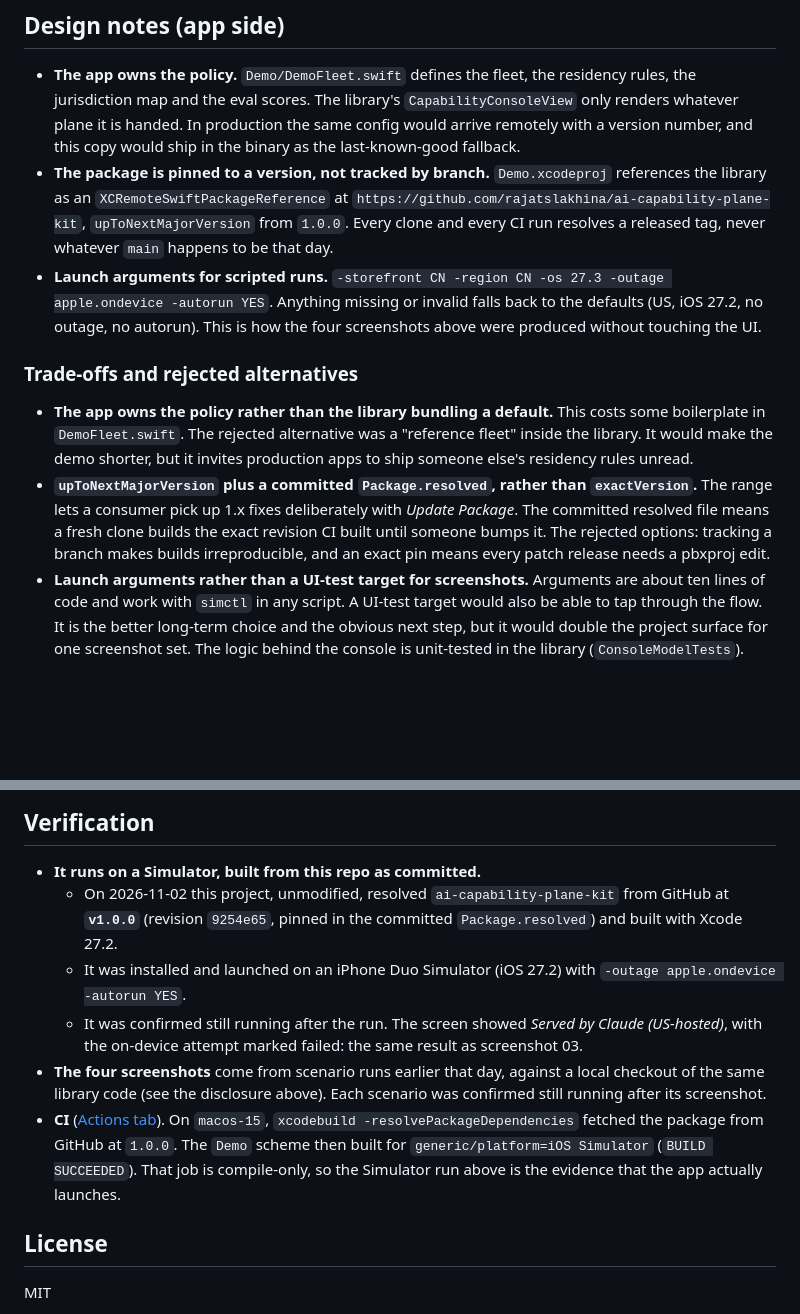
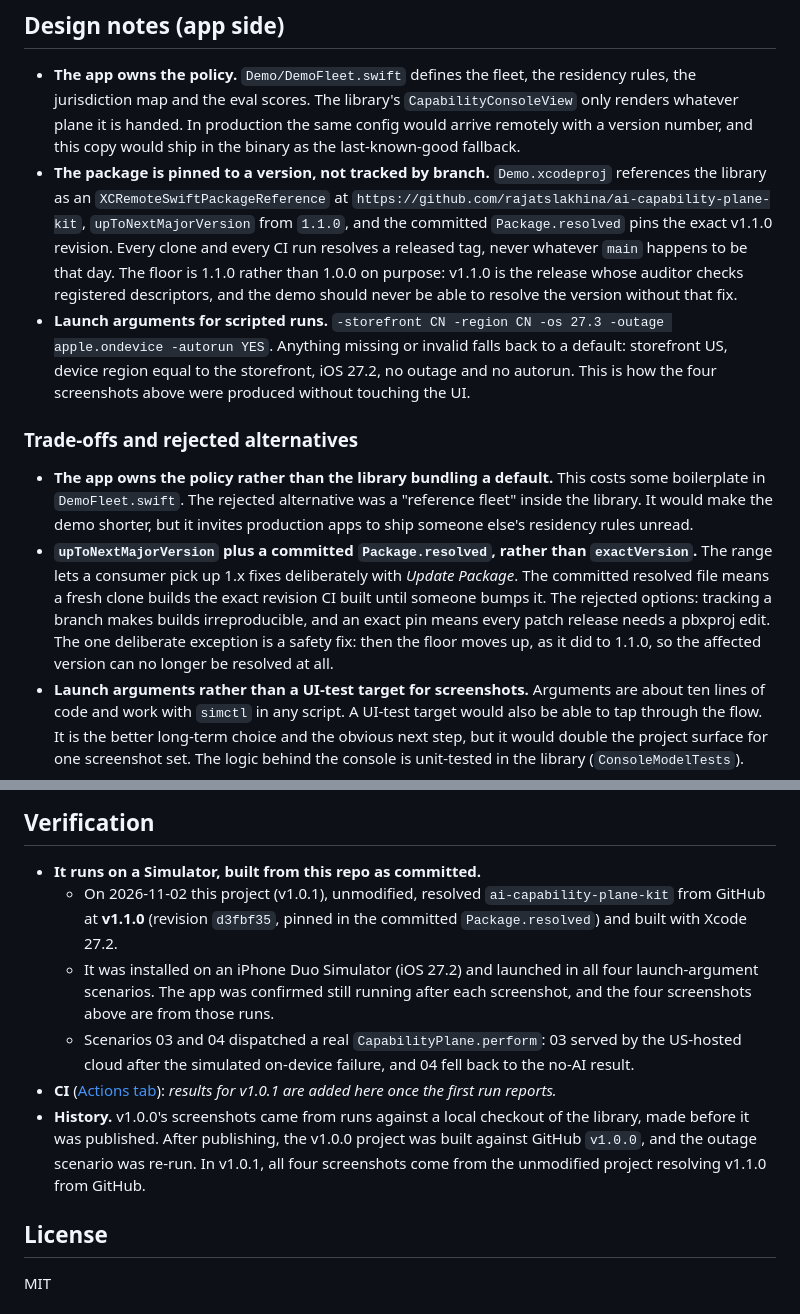
Before and after one commit to rajatslakhina/ai-capability-plane-demo-app, a Markdown page: README.md, 2 parts joined by grey strips. GitHub-like rendering; blank space fills up the shorter version.

Commit message:
v1.0.1: pin ai-capability-plane-kit 1.1.0; screenshots from the published build
- Raise the package floor to 1.1.0 (upToNextMajorVersion) and re-pin
  Package.resolved to v1.1.0 (d3fbf35), the release whose auditor checks
  registered descriptors.
- Recapture all four screenshots from this project as committed, with the
  library resolved from GitHub at v1.1.0, on an iPhone Duo Simulator.
- README: screenshot provenance, launch-argument defaults, verification.
- CI prints the Xcode version.

Co-Authored-By: Claude Opus 5.5 <noreply@anthropic.com>
Claude-Session: https://claude.ai/code/session_01HmGcZAxnqG7fTjJzYM6Aab

```diff
--- a/README.md
+++ b/README.md
@@ -27,13 +27,13 @@ iOS 27.3 brings Apple Intelligence to China with a different stack and a differe
 ## Design notes (app side)
 
 - **The app owns the policy.** `Demo/DemoFleet.swift` defines the fleet, the residency rules, the jurisdiction map and the eval scores. The library's `CapabilityConsoleView` only renders whatever plane it is handed. In production the same config would arrive remotely with a version number, and this copy would ship in the binary as the last-known-good fallback.
-- **The package is pinned to a version, not tracked by branch.** `Demo.xcodeproj` references the library as an `XCRemoteSwiftPackageReference` at `https://github.com/rajatslakhina/ai-capability-plane-kit`, `upToNextMajorVersion` from `1.0.0`. Every clone and every CI run resolves a released tag, never whatever `main` happens to be that day.
-- **Launch arguments for scripted runs.** `-storefront CN -region CN -os 27.3 -outage apple.ondevice -autorun YES`. Anything missing or invalid falls back to the defaults (US, iOS 27.2, no outage, no autorun). This is how the four screenshots above were produced without touching the UI.
+- **The package is pinned to a version, not tracked by branch.** `Demo.xcodeproj` references the library as an `XCRemoteSwiftPackageReference` at `https://github.com/rajatslakhina/ai-capability-plane-kit`, `upToNextMajorVersion` from `1.1.0`, and the committed `Package.resolved` pins the exact v1.1.0 revision. Every clone and every CI run resolves a released tag, never whatever `main` happens to be that day. The floor is 1.1.0 rather than 1.0.0 on purpose: v1.1.0 is the release whose auditor checks registered descriptors, and the demo should never be able to resolve the version without that fix.
+- **Launch arguments for scripted runs.** `-storefront CN -region CN -os 27.3 -outage apple.ondevice -autorun YES`. Anything missing or invalid falls back to a default: storefront US, device region equal to the storefront, iOS 27.2, no outage and no autorun. This is how the four screenshots above were produced without touching the UI.
 
 ### Trade-offs and rejected alternatives
 
 - **The app owns the policy rather than the library bundling a default.** This costs some boilerplate in `DemoFleet.swift`. The rejected alternative was a "reference fleet" inside the library. It would make the demo shorter, but it invites production apps to ship someone else's residency rules unread.
-- **`upToNextMajorVersion` plus a committed `Package.resolved`, rather than `exactVersion`.** The range lets a consumer pick up 1.x fixes deliberately with *Update Package*. The committed resolved file means a fresh clone builds the exact revision CI built until someone bumps it. The rejected options: tracking a branch makes builds irreproducible, and an exact pin means every patch release needs a pbxproj edit.
+- **`upToNextMajorVersion` plus a committed `Package.resolved`, rather than `exactVersion`.** The range lets a consumer pick up 1.x fixes deliberately with *Update Package*. The committed resolved file means a fresh clone builds the exact revision CI built until someone bumps it. The rejected options: tracking a branch makes builds irreproducible, and an exact pin means every patch release needs a pbxproj edit. The one deliberate exception is a safety fix: then the floor moves up, as it did to 1.1.0, so the affected version can no longer be resolved at all.
 - **Launch arguments rather than a UI-test target for screenshots.** Arguments are about ten lines of code and work with `simctl` in any script. A UI-test target would also be able to tap through the flow. It is the better long-term choice and the obvious next step, but it would double the project surface for one screenshot set. The logic behind the console is unit-tested in the library (`ConsoleModelTests`).
 - **Simulated adapters, not live providers.** The demo shows the *policy*, not model quality, and it has to run offline without keys. Adapters for Foundation Models, a regional SDK or an HTTP model API plug into the same `ProviderAdapter` protocol.
 
@@ -49,11 +49,11 @@ To reproduce a screenshot from the command line, launch with arguments, for exam
 ## Verification
 
 - **It runs on a Simulator, built from this repo as committed.**
-  - On 2026-11-02 this project, unmodified, resolved `ai-capability-plane-kit` from GitHub at **`v1.0.0`** (revision `9254e65`, pinned in the committed `Package.resolved`) and built with Xcode 27.2.
-  - It was installed and launched on an iPhone Duo Simulator (iOS 27.2) with `-outage apple.ondevice -autorun YES`.
-  - It was confirmed still running after the run. The screen showed *Served by Claude (US-hosted)*, with the on-device attempt marked failed: the same result as screenshot 03.
-- **The four screenshots** come from scenario runs earlier that day, against a local checkout of the same library code (see the disclosure above). Each scenario was confirmed still running after its screenshot.
-- **CI** ([Actions tab](https://github.com/rajatslakhina/ai-capability-plane-demo-app/actions/workflows/ci.yml)). On `macos-15`, `xcodebuild -resolvePackageDependencies` fetched the package from GitHub at `1.0.0`. The `Demo` scheme then built for `generic/platform=iOS Simulator` (`BUILD SUCCEEDED`). That job is compile-only, so the Simulator run above is the evidence that the app actually launches.
+  - On 2026-11-02 this project (v1.0.1), unmodified, resolved `ai-capability-plane-kit` from GitHub at **v1.1.0** (revision `d3fbf35`, pinned in the committed `Package.resolved`) and built with Xcode 27.2.
+  - It was installed on an iPhone Duo Simulator (iOS 27.2) and launched in all four launch-argument scenarios. The app was confirmed still running after each screenshot, and the four screenshots above are from those runs.
+  - Scenarios 03 and 04 dispatched a real `CapabilityPlane.perform`: 03 served by the US-hosted cloud after the simulated on-device failure, and 04 fell back to the no-AI result.
+- **CI** ([Actions tab](https://github.com/rajatslakhina/ai-capability-plane-demo-app/actions/workflows/ci.yml)): _results for v1.0.1 are added here once the first run reports._
+- **History.** v1.0.0's screenshots came from runs against a local checkout of the library, made before it was published. After publishing, the v1.0.0 project was built against GitHub `v1.0.0`, and the outage scenario was re-run. In v1.0.1, all four screenshots come from the unmodified project resolving v1.1.0 from GitHub.
 
 ## License
 
```
Also changed, not shown: other parts of README.md (+1 -1 lines), Demo/Screenshots/01-us-decision.png, Demo/Screenshots/02-cn-27_2-decision.png, Demo/Screenshots/03-us-outage-failover.png, Demo/Screenshots/04-traveller-us-cn-degraded.png, 3 other files.
